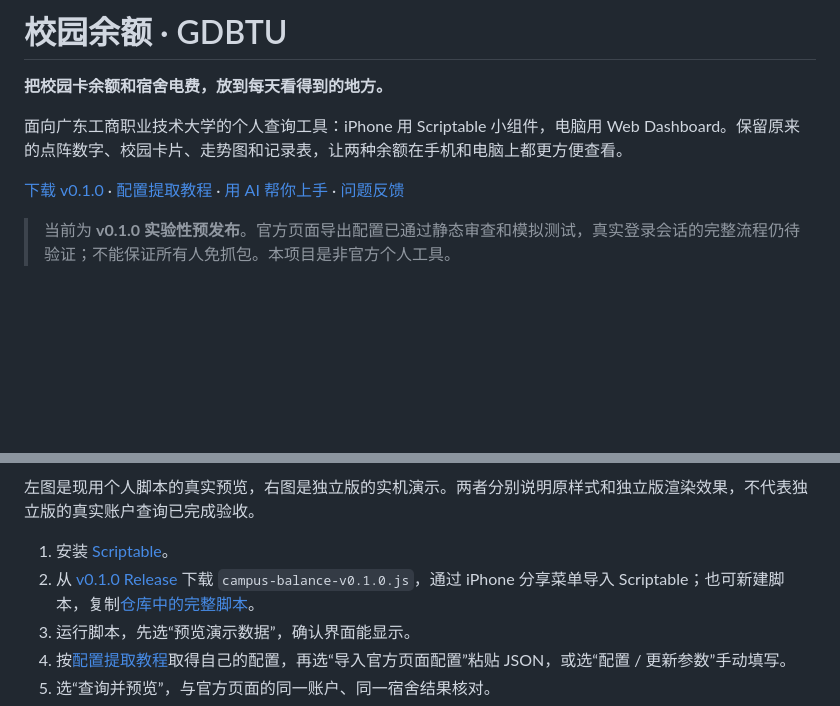
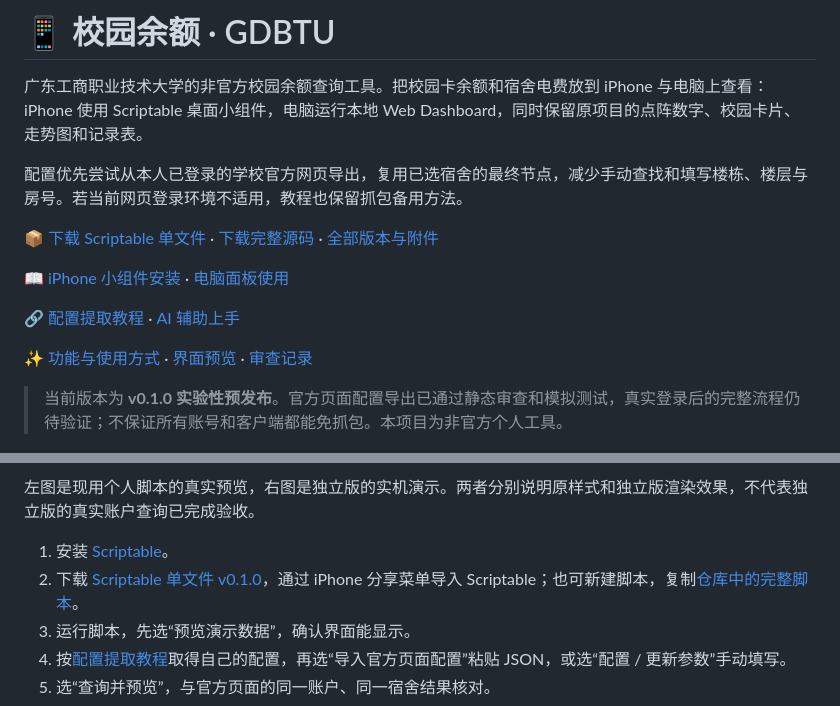
Before and after one commit to JasonBeam/gdbtu-campus-balance, a Markdown page: README.md, 2 parts joined by grey strips. Drawn GitHub-style; blank space fills up the shorter version.

Commit message:
docs: align campus balance README with quick-start structure

```diff
--- a/README.md
+++ b/README.md
@@ -1,12 +1,18 @@
-# 校园余额 · GDBTU
+# 📱 校园余额 · GDBTU
 
-**把校园卡余额和宿舍电费，放到每天看得到的地方。**
+广东工商职业技术大学的非官方校园余额查询工具。把校园卡余额和宿舍电费放到 iPhone 与电脑上查看：iPhone 使用 Scriptable 桌面小组件，电脑运行本地 Web Dashboard，同时保留原项目的点阵数字、校园卡片、走势图和记录表。
 
-面向广东工商职业技术大学的个人查询工具：iPhone 用 Scriptable 小组件，电脑用 Web Dashboard。保留原来的点阵数字、校园卡片、走势图和记录表，让两种余额在手机和电脑上都更方便查看。
+配置优先尝试从本人已登录的学校官方网页导出，复用已选宿舍的最终节点，减少手动查找和填写楼栋、楼层与房号。若当前网页登录环境不适用，教程也保留抓包备用方法。
 
-[下载 v0.1.0](https://github.com/JasonBeam/gdbtu-campus-balance/releases/tag/v0.1.0) · [配置提取教程](docs/setup.md) · [用 AI 帮你上手](docs/ai-guide.md) · [问题反馈](https://github.com/JasonBeam/gdbtu-campus-balance/issues/new/choose)
+📦 [下载 Scriptable 单文件](https://github.com/JasonBeam/gdbtu-campus-balance/releases/download/v0.1.0/campus-balance-v0.1.0.js) · [下载完整源码](https://github.com/JasonBeam/gdbtu-campus-balance/releases/download/v0.1.0/gdbtu-campus-balance-v0.1.0-source.zip) · [全部版本与附件](https://github.com/JasonBeam/gdbtu-campus-balance/releases/tag/v0.1.0)
 
-> 当前为 **v0.1.0 实验性预发布**。官方页面导出配置已通过静态审查和模拟测试，真实登录会话的完整流程仍待验证；不能保证所有人免抓包。本项目是非官方个人工具。
+📖 [iPhone 小组件安装](#iphone-小组件) · [电脑面板使用](#电脑面板)
+
+🔗 [配置提取教程](docs/setup.md) · [AI 辅助上手](docs/ai-guide.md)
+
+✨ [功能与使用方式](#选一种使用方式) · [界面预览](docs/previews.md) · [审查记录](docs/review.md)
+
+> 当前版本为 **v0.1.0 实验性预发布**。官方页面配置导出已通过静态审查和模拟测试，真实登录后的完整流程仍待验证；不保证所有账号和客户端都能免抓包。本项目为非官方个人工具。
 
 ![沿用原面板的校园余额 Dashboard，金额与走势均为演示数据](docs/images/dashboard-desktop.png)
 
@@ -34,7 +40,7 @@
 左图是现用个人脚本的真实预览，右图是独立版的实机演示。两者分别说明原样式和独立版渲染效果，不代表独立版的真实账户查询已完成验收。
 
 1. 安装 [Scriptable](https://scriptable.app/)。
-2. 从 [v0.1.0 Release](https://github.com/JasonBeam/gdbtu-campus-balance/releases/tag/v0.1.0) 下载 `campus-balance-v0.1.0.js`，通过 iPhone 分享菜单导入 Scriptable；也可新建脚本，复制[仓库中的完整脚本](scriptable/%E6%A0%A1%E5%9B%AD%E4%BD%99%E9%A2%9D.js)。
+2. 下载 [Scriptable 单文件 v0.1.0](https://github.com/JasonBeam/gdbtu-campus-balance/releases/download/v0.1.0/campus-balance-v0.1.0.js)，通过 iPhone 分享菜单导入 Scriptable；也可新建脚本，复制[仓库中的完整脚本](scriptable/%E6%A0%A1%E5%9B%AD%E4%BD%99%E9%A2%9D.js)。
 3. 运行脚本，先选“预览演示数据”，确认界面能显示。
 4. 按[配置提取教程](docs/setup.md)取得自己的配置，再选“导入官方页面配置”粘贴 JSON，或选“配置 / 更新参数”手动填写。
 5. 选“查询并预览”，与官方页面的同一账户、同一宿舍结果核对。
```
Also changed, not shown: docs/previews.md (added, +29 -0 lines).
